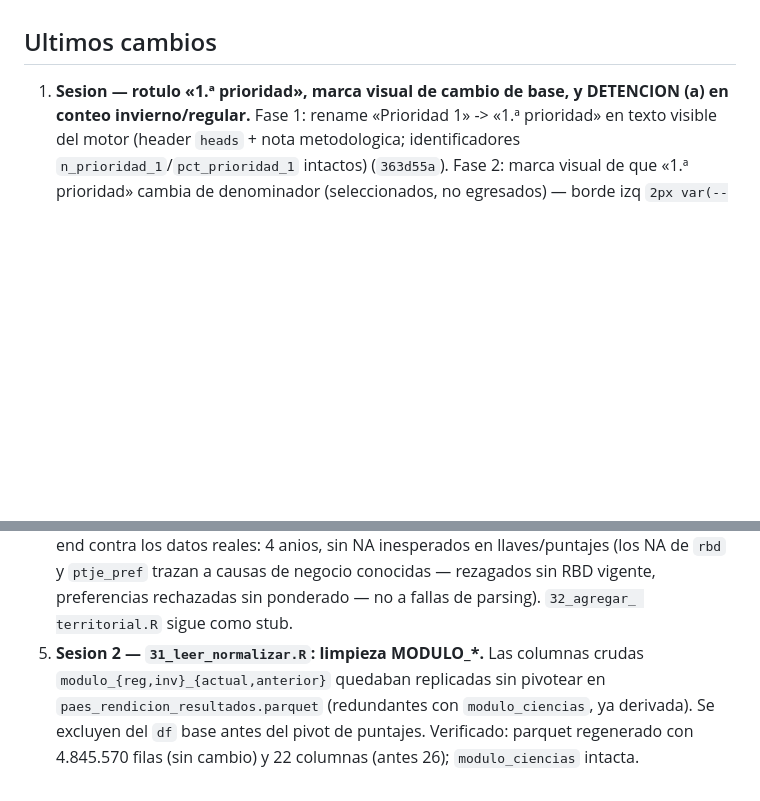
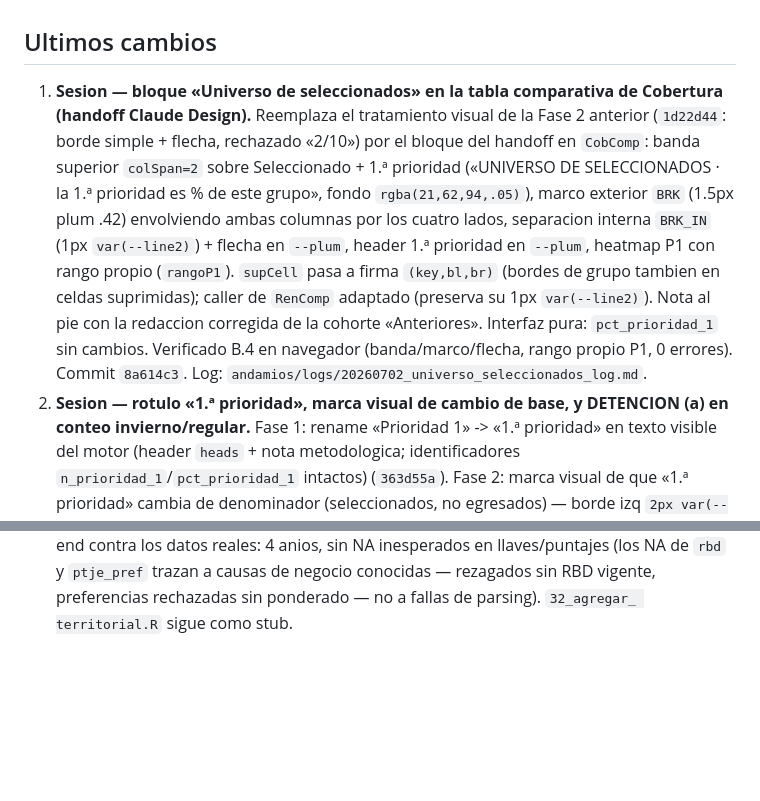
Before and after one commit to tomgc/slep_paes, a Markdown page: CLAUDE.md, 2 parts joined by grey strips. Drawn GitHub-style; blank space fills up the shorter version.

Commit message:
docs(claude): registra bloque universo de seleccionados (supera tratamiento visual 1d22d44)

```diff
--- a/CLAUDE.md
+++ b/CLAUDE.md
@@ -124,7 +124,21 @@ source("00_escanear_proyecto.R")  # snapshot de estructura (al abrir y cerrar se
 
 ## Ultimos cambios
 
-1. **Sesion — rotulo «1.ª prioridad», marca visual de cambio de base, y
+1. **Sesion — bloque «Universo de seleccionados» en la tabla comparativa de
+   Cobertura (handoff Claude Design).** Reemplaza el tratamiento visual de la Fase 2
+   anterior (`1d22d44`: borde simple + flecha, rechazado «2/10») por el bloque del
+   handoff en `CobComp`: banda superior `colSpan=2` sobre Seleccionado +
+   1.ª prioridad («UNIVERSO DE SELECCIONADOS · la 1.ª prioridad es % de este
+   grupo», fondo `rgba(21,62,94,.05)`), marco exterior `BRK` (1.5px plum .42)
+   envolviendo ambas columnas por los cuatro lados, separacion interna `BRK_IN`
+   (1px `var(--line2)`) + flecha en `--plum`, header 1.ª prioridad en `--plum`,
+   heatmap P1 con rango propio (`rangoP1`). `supCell` pasa a firma `(key,bl,br)`
+   (bordes de grupo tambien en celdas suprimidas); caller de `RenComp` adaptado
+   (preserva su 1px `var(--line2)`). Nota al pie con la redaccion corregida de la
+   cohorte «Anteriores». Interfaz pura: `pct_prioridad_1` sin cambios. Verificado
+   B.4 en navegador (banda/marco/flecha, rango propio P1, 0 errores). Commit
+   `8a614c3`. Log: `andamios/logs/20260702_universo_seleccionados_log.md`.
+2. **Sesion — rotulo «1.ª prioridad», marca visual de cambio de base, y
    DETENCION (a) en conteo invierno/regular.** Fase 1: rename «Prioridad 1» ->
    «1.ª prioridad» en texto visible del motor (header `heads` + nota
    metodologica; identificadores `n_prioridad_1`/`pct_prioridad_1` intactos)
@@ -220,9 +234,3 @@ source("00_escanear_proyecto.R")  # snapshot de estructura (al abrir y cerrar se
    causas de negocio conocidas — rezagados sin RBD vigente, preferencias
    rechazadas sin ponderado — no a fallas de parsing). `32_agregar_
    territorial.R` sigue como stub.
-4. **Sesion 2 — `31_leer_normalizar.R`: limpieza MODULO_*.** Las columnas
-   crudas `modulo_{reg,inv}_{actual,anterior}` quedaban replicadas sin
-   pivotear en `paes_rendicion_resultados.parquet` (redundantes con
-   `modulo_ciencias`, ya derivada). Se excluyen del `df` base antes del pivot
-   de puntajes. Verificado: parquet regenerado con 4.845.570 filas (sin
-   cambio) y 22 columnas (antes 26); `modulo_ciencias` intacta.
```
